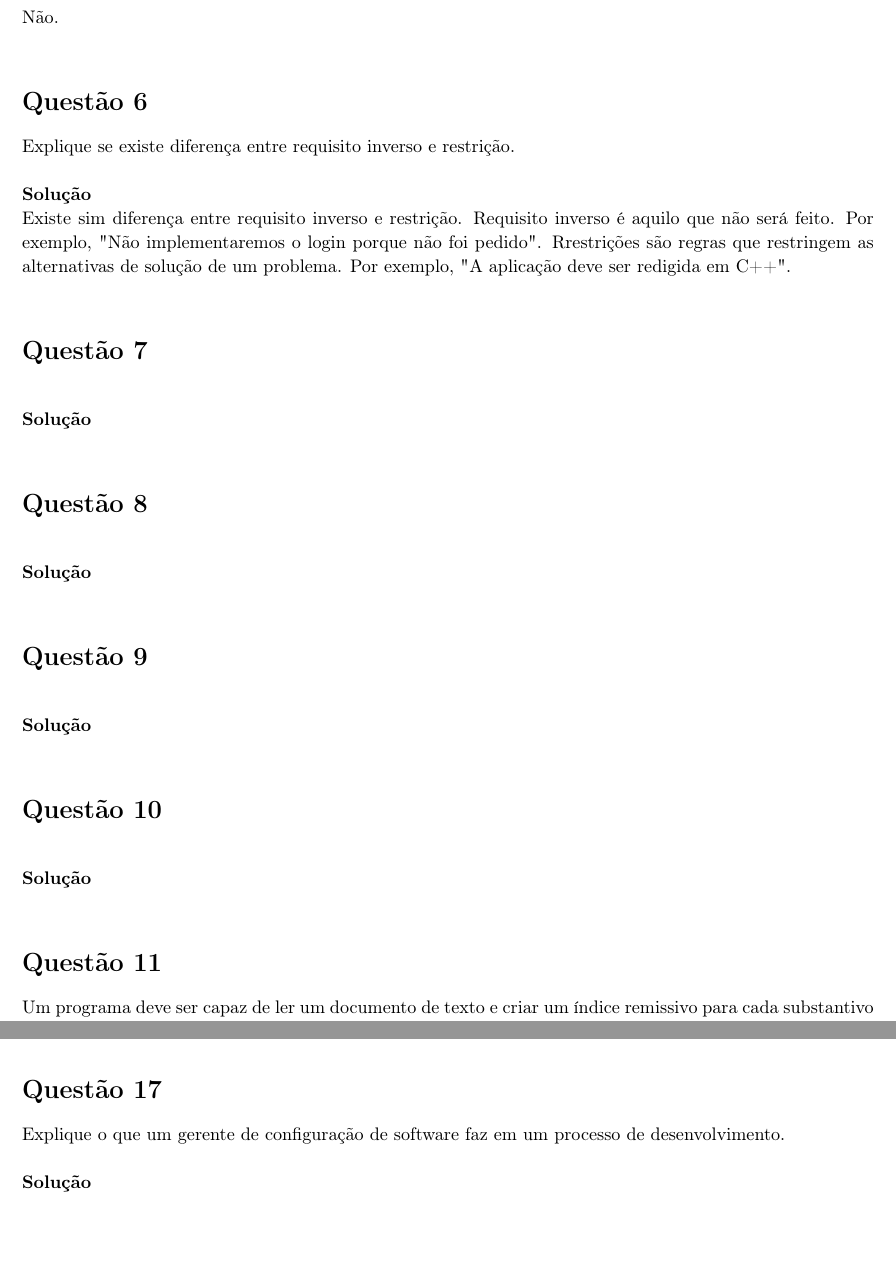
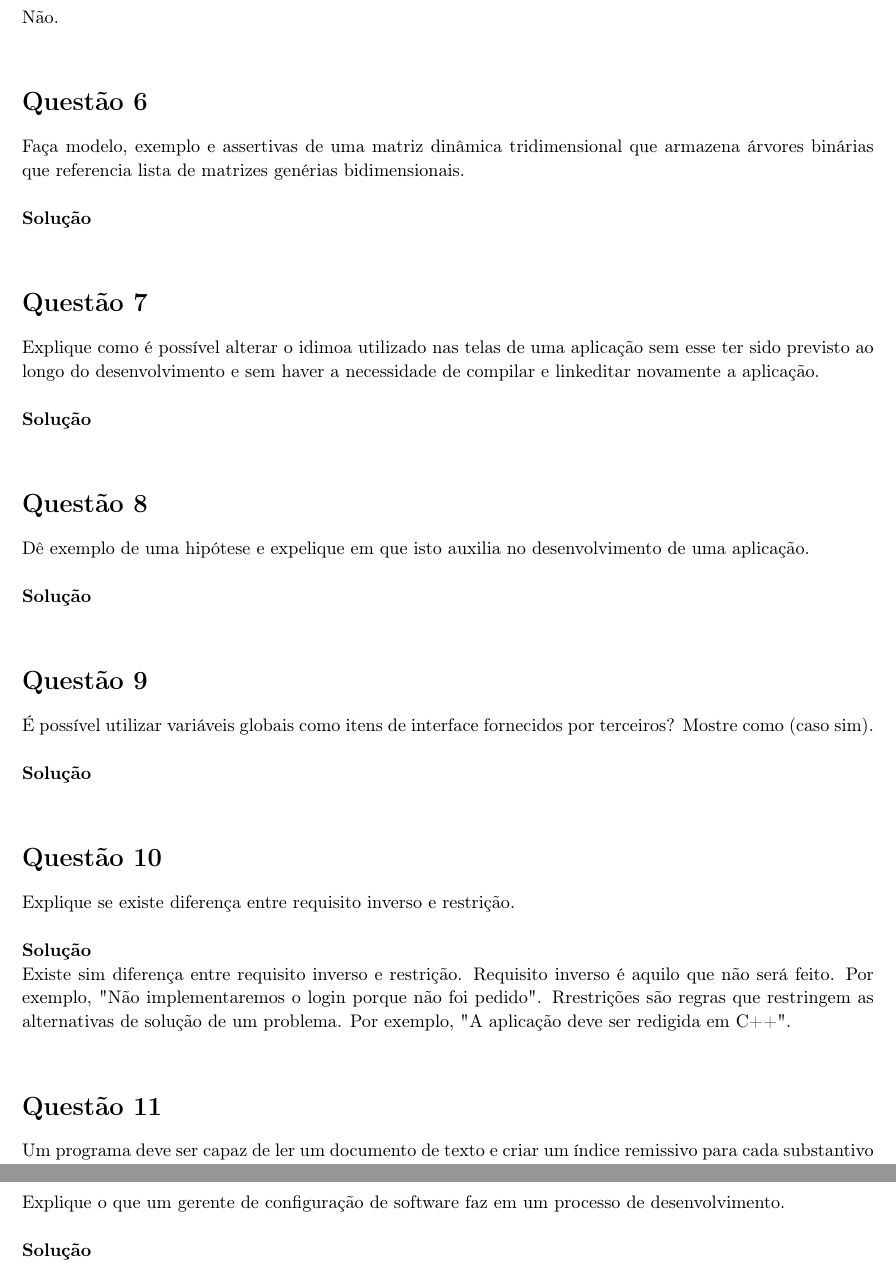
Before and after one commit to pcoast/modular-inf1301, a LaTeX problem sheet (LISTAS/LISTA1/homework.tex): two parts of pages 3 and 4 of 5 before the commit and two parts of pages 3 and 5 of 5 after it, joined at a grey line, cut so that both start at the same text, the shorter picture padded with empty space. Compiled offline with pdfLaTeX.

Commit message:
Adiciona questões 6-10

```diff
--- a/LISTAS/LISTA1/homework.tex
+++ b/LISTAS/LISTA1/homework.tex
@@ -220,18 +220,18 @@
 
 \begin{homeworkProblem}
 
-    Explique se existe diferença entre requisito inverso e restrição.
+    Faça modelo, exemplo e assertivas de uma matriz dinâmica tridimensional que armazena árvores binárias que referencia lista de matrizes genérias bidimensionais.
 
     \vspace{\baselineskip}
     \textbf{Solução}
-
-    Existe sim diferença entre requisito inverso e restrição. Requisito inverso é aquilo que não será feito. Por exemplo, "Não implementaremos o login porque não foi pedido". Rrestrições são regras que restringem as alternativas de solução de um problema. Por exemplo, "A aplicação deve ser redigida em C++".
 
 \end{homeworkProblem}
 
 \vspace{\baselineskip}
 
 \begin{homeworkProblem}
+
+    Explique como é possível alterar o idimoa utilizado nas telas de uma aplicação sem esse ter sido previsto ao longo do desenvolvimento e sem haver a necessidade de compilar e linkeditar novamente a aplicação.
 
     \vspace{\baselineskip}
     \textbf{Solução}
@@ -243,15 +243,7 @@
 
 \begin{homeworkProblem}
 
-    \vspace{\baselineskip}
-    \textbf{Solução}
-
-
-\end{homeworkProblem}
-
-\vspace{\baselineskip}
-
-\begin{homeworkProblem}
+    Dê exemplo de uma hipótese e expelique em que isto auxilia no desenvolvimento de uma aplicação.
 
     \vspace{\baselineskip}
     \textbf{Solução}
@@ -263,9 +255,24 @@
 
 \begin{homeworkProblem}
 
+    É possível utilizar variáveis globais como itens de interface fornecidos por terceiros? Mostre como (caso sim).
+
     \vspace{\baselineskip}
     \textbf{Solução}
 
+
+\end{homeworkProblem}
+
+\vspace{\baselineskip}
+
+\begin{homeworkProblem}
+
+    Explique se existe diferença entre requisito inverso e restrição.
+
+    \vspace{\baselineskip}
+    \textbf{Solução}
+
+    Existe sim diferença entre requisito inverso e restrição. Requisito inverso é aquilo que não será feito. Por exemplo, "Não implementaremos o login porque não foi pedido". Rrestrições são regras que restringem as alternativas de solução de um problema. Por exemplo, "A aplicação deve ser redigida em C++".
 
 \end{homeworkProblem}
 
```
